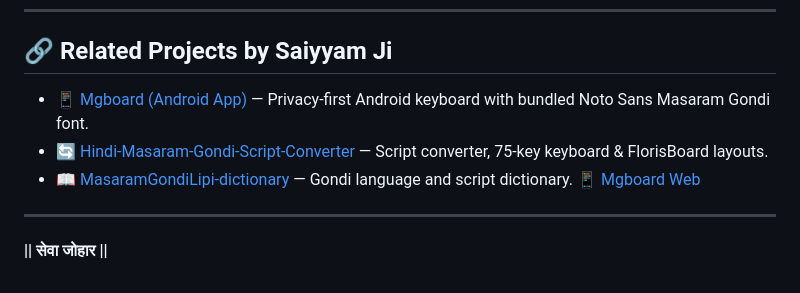
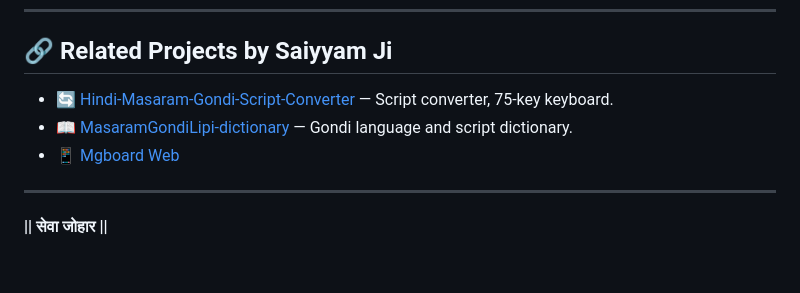
Before and after one commit to saiyyamdeveloper/Mgboard_Web, a Markdown page: README.md, the part around one of its changes. GitHub-like rendering.

Commit message:
Refine README content and links
Updated README to enhance clarity and remove redundancy.

```diff
--- a/README.md
+++ b/README.md
@@ -64,10 +64,9 @@ When hosted on GitHub Pages under the repository `Mgboard_Web`:
 
 ## 🔗 Related Projects by Saiyyam Ji
 
-- 📱 [Mgboard (Android App)](https://github.com/saiyyamdeveloper/Mgboard) — Privacy-first Android keyboard with bundled Noto Sans Masaram Gondi font.
-- 🔄 [Hindi-Masaram-Gondi-Script-Converter](https://github.com/saiyyamdeveloper/Hindi-Masaram-Gondi-Script-Converter) — Script converter, 75-key keyboard & FlorisBoard layouts.
+- 🔄 [Hindi-Masaram-Gondi-Script-Converter](https://github.com/saiyyamdeveloper/Hindi-Masaram-Gondi-Script-Converter) — Script converter, 75-key keyboard.
 - 📖 [MasaramGondiLipi-dictionary](https://github.com/saiyyamdeveloper/MasaramGondiLipi-dictionary) — Gondi language and script dictionary.
- 📱 [Mgboard Web](https://saiyyamdeveloper.github.io/Mgboard_Web/)
+- 📱 [Mgboard Web](https://saiyyamdeveloper.github.io/Mgboard_Web/)
 ---
 
 **|| सेवा जोहार ||**
```
Also changed, not shown: other parts of README.md (+1 -1 lines).
